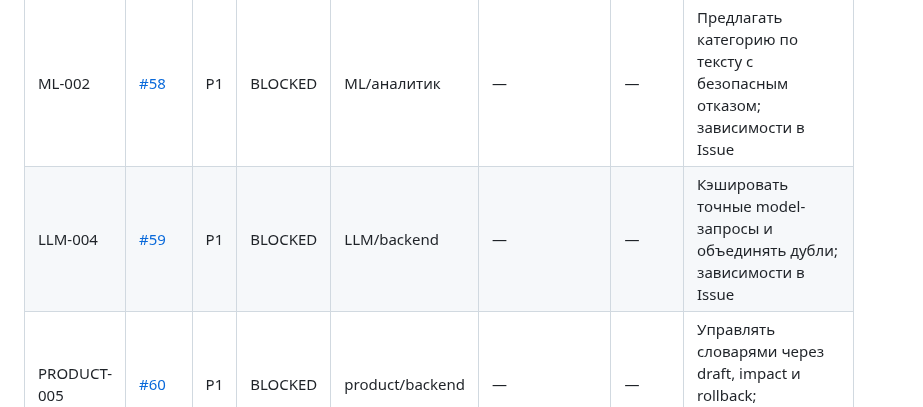
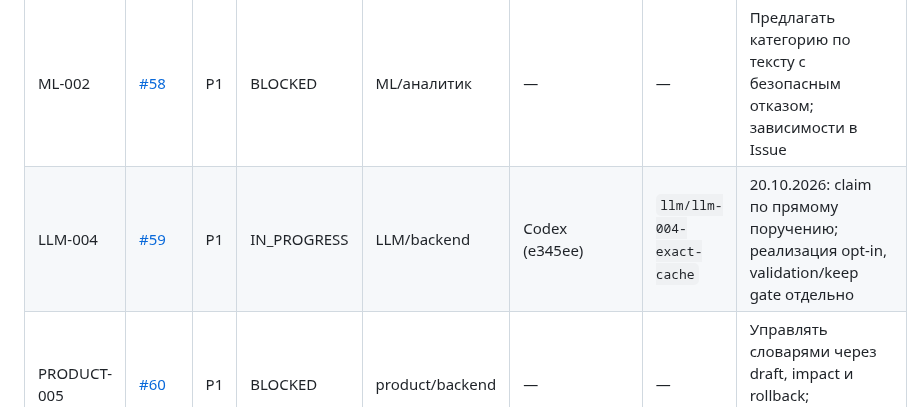
Before and after one commit to CRUDoshleps/GoodsAI, a Markdown page: TASKS.md, the part around the change. Rendered like a GitHub page.

Commit message:
chore(tasks): claim LLM-004

```diff
--- a/TASKS.md
+++ b/TASKS.md
@@ -166,7 +166,7 @@ GitHub Issues хранит обсуждение, labels и связь с PR; п
 | ID | Issue | P | Статус | Роль | Исполнитель | Ветка | Результат |
 | --- | --- | --- | --- | --- | --- | --- | --- |
 | ML-002 | [#58](https://github.com/CRUDoshleps/GoodsAI/issues/58) | P1 | BLOCKED | ML/аналитик | — | — | Предлагать категорию по тексту с безопасным отказом; зависимости в Issue |
-| LLM-004 | [#59](https://github.com/CRUDoshleps/GoodsAI/issues/59) | P1 | BLOCKED | LLM/backend | — | — | Кэшировать точные model-запросы и объединять дубли; зависимости в Issue |
+| LLM-004 | [#59](https://github.com/CRUDoshleps/GoodsAI/issues/59) | P1 | IN_PROGRESS | LLM/backend | Codex (e345ee) | `llm/llm-004-exact-cache` | 20.10.2026: claim по прямому поручению; реализация opt-in, validation/keep gate отдельно |
 | PRODUCT-005 | [#60](https://github.com/CRUDoshleps/GoodsAI/issues/60) | P1 | BLOCKED | product/backend | — | — | Управлять словарями через draft, impact и rollback; зависимости в Issue |
 | OPS-003 | [#61](https://github.com/CRUDoshleps/GoodsAI/issues/61) | P1 | BLOCKED | MLOps/аналитик | — | — | Обнаруживать дрейф потока относительно frozen baseline; зависимости в Issue |
 | PRODUCT-006 | [#62](https://github.com/CRUDoshleps/GoodsAI/issues/62) | P2 | BLOCKED | product/аналитик | — | — | Приоритизировать review по риску, возрасту и спросу; зависимости в Issue |
```
